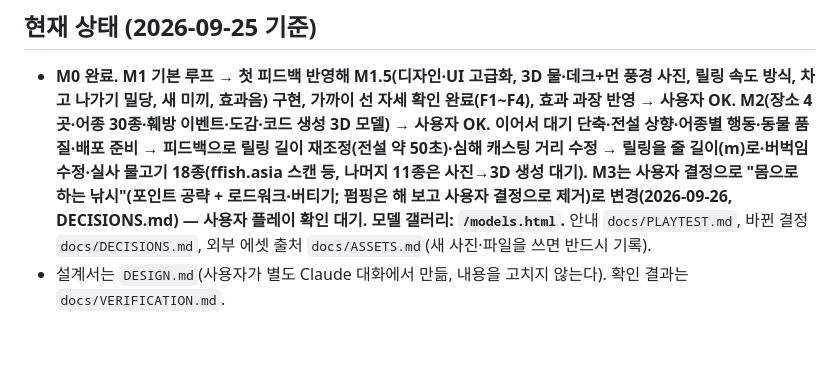
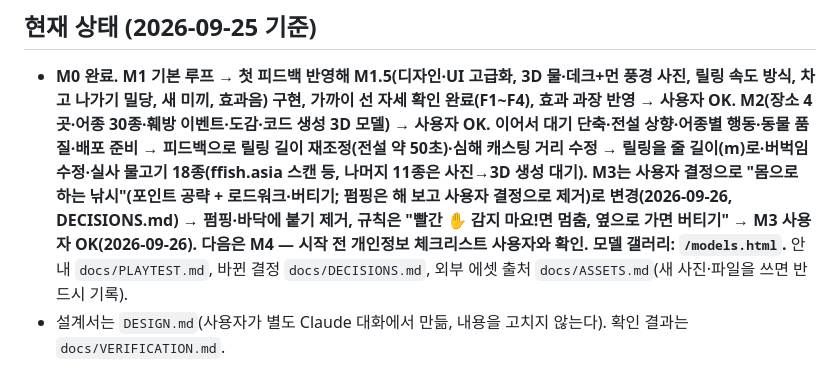
Before and after one commit to kheechan04/sonmat-real-casting, a Markdown page: CLAUDE.md, the part around the change. GitHub-like rendering; blank space fills up the shorter version.

Commit message:
M3 완료 기록
Co-Authored-By: Claude Opus 5.5 <noreply@anthropic.com>

```diff
--- a/CLAUDE.md
+++ b/CLAUDE.md
@@ -6,7 +6,7 @@
 ## 현재 상태 (2026-09-25 기준)
 - **M0 완료. M1 기본 루프 → 첫 피드백 반영해 M1.5(디자인·UI 고급화, 3D 물·데크+먼 풍경 사진, 릴링 속도 방식, 차고 나가기 밀당, 새 미끼, 효과음) 구현, 가까이 선 자세 확인 완료(F1~F4), 효과 과장 반영 → 사용자 OK.
   M2(장소 4곳·어종 30종·훼방 이벤트·도감·코드 생성 3D 모델) → 사용자 OK. 이어서 대기 단축·전설 상향·어종별 행동·동물 품질·배포 준비 → 피드백으로 릴링 길이 재조정(전설 약 50초)·심해 캐스팅 거리 수정 → 릴링을 줄 길이(m)로·버벅임 수정·**실사 물고기 18종**(ffish.asia 스캔 등, 나머지 11종은 사진→3D 생성 대기).
-  **M3는 사용자 결정으로 "몸으로 하는 낚시"(포인트 공략 + 로드워크·버티기; 펌핑은 해 보고 사용자 결정으로 제거)로 변경(2026-09-26, DECISIONS.md) — 사용자 플레이 확인 대기.** 모델 갤러리: `/models.html`.**
+  **M3는 사용자 결정으로 "몸으로 하는 낚시"(포인트 공략 + 로드워크·버티기; 펌핑은 해 보고 사용자 결정으로 제거)로 변경(2026-09-26, DECISIONS.md) → 펌핑·바닥에 붙기 제거, 규칙은 "빨간 ✋ 감지 마요!면 멈춤, 옆으로 가면 버티기" → **M3 사용자 OK(2026-09-26).** 다음은 M4 — 시작 전 개인정보 체크리스트 사용자와 확인.** 모델 갤러리: `/models.html`.**
   안내 `docs/PLAYTEST.md`, 바뀐 결정 `docs/DECISIONS.md`, 외부 에셋 출처 `docs/ASSETS.md`(새 사진·파일을 쓰면 반드시 기록).
 - 설계서는 `DESIGN.md`(사용자가 별도 Claude 대화에서 만듦, 내용을 고치지 않는다). 확인 결과는 `docs/VERIFICATION.md`.
 
```
Also changed, not shown: docs/DECISIONS.md (+1 -1 lines).
